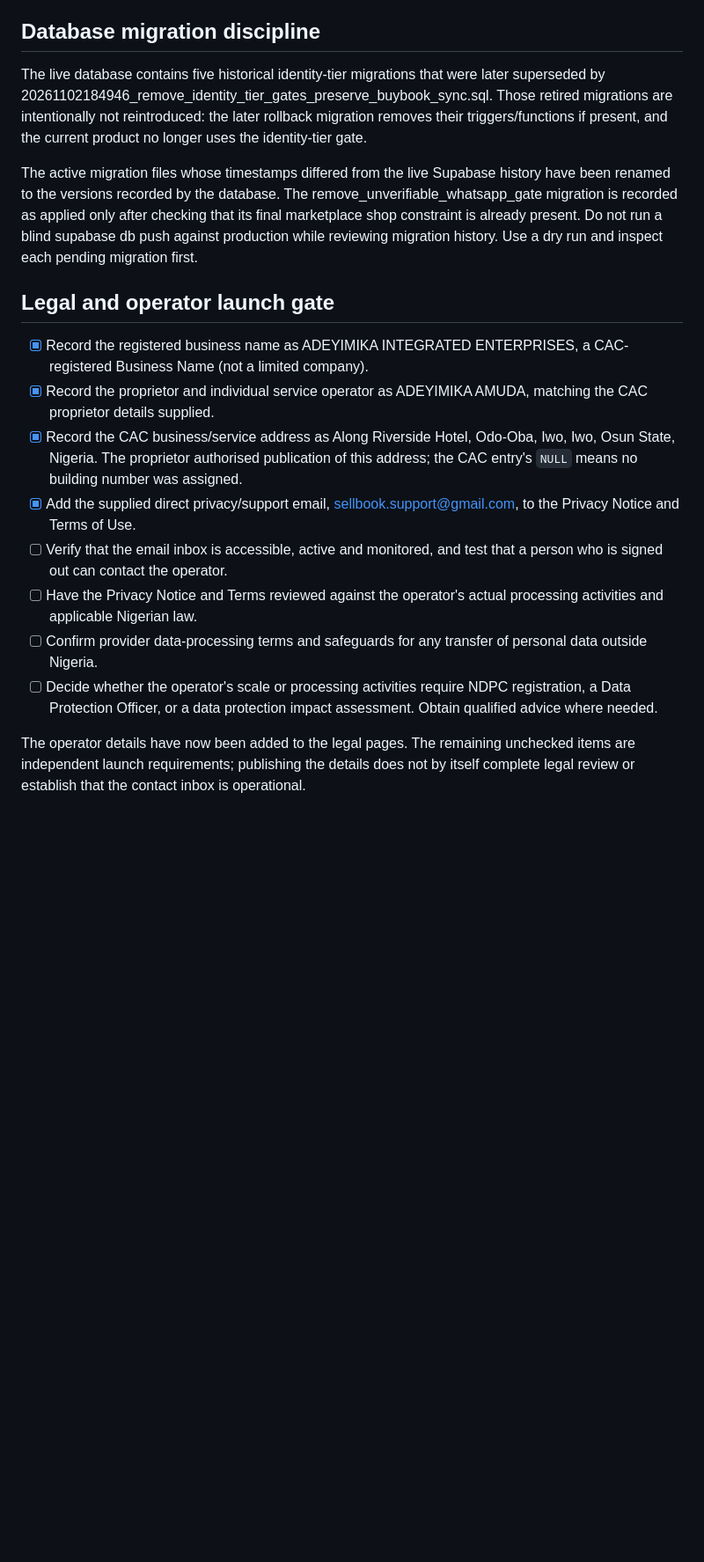
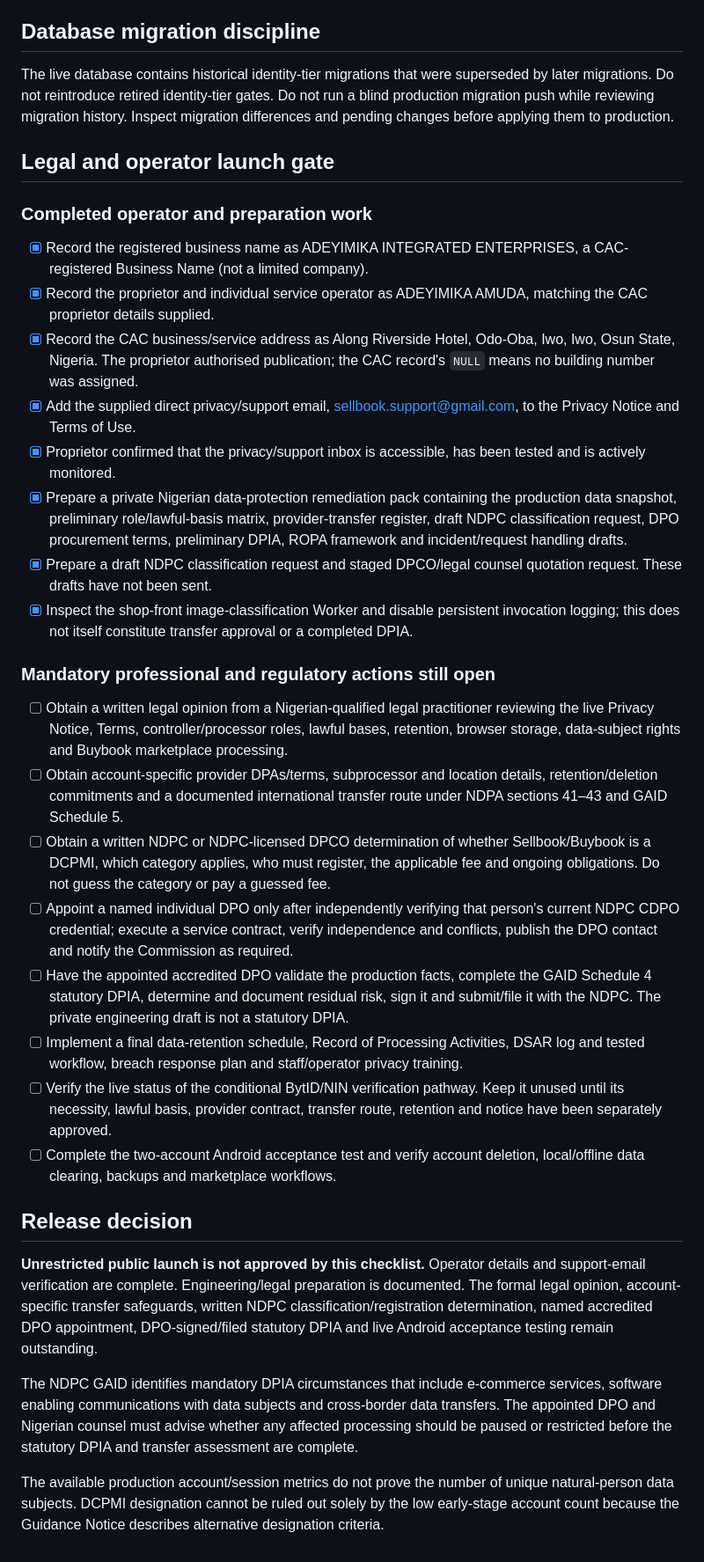
Before and after one commit to aamuda34/MySalesBook, a Markdown page: docs/public-launch-checklist.md, the part around one of its changes. Shown at 88% size. Drawn GitHub-style; blank space fills up the shorter version.

Commit message:
docs: correct launch checklist with current privacy gate status

```diff
--- a/docs/public-launch-checklist.md
+++ b/docs/public-launch-checklist.md
@@ -33,19 +35,36 @@ Use two separate ordinary seller accounts and two separate devices or browser pr
 
 ## Database migration discipline
 
-The live database contains five historical identity-tier migrations that were later superseded by 20261102184946_remove_identity_tier_gates_preserve_buybook_sync.sql. Those retired migrations are intentionally not reintroduced: the later rollback migration removes their triggers/functions if present, and the current product no longer uses the identity-tier gate.
-
-The active migration files whose timestamps differed from the live Supabase history have been renamed to the versions recorded by the database. The remove_unverifiable_whatsapp_gate migration is recorded as applied only after checking that its final marketplace shop constraint is already present. Do not run a blind supabase db push against production while reviewing migration history. Use a dry run and inspect each pending migration first.
+The live database contains historical identity-tier migrations that were superseded by later migrations. Do not reintroduce retired identity-tier gates. Do not run a blind production migration push while reviewing migration history. Inspect migration differences and pending changes before applying them to production.
 
 ## Legal and operator launch gate
 
+### Completed operator and preparation work
+
 - [x] Record the registered business name as ADEYIMIKA INTEGRATED ENTERPRISES, a CAC-registered Business Name (not a limited company).
 - [x] Record the proprietor and individual service operator as ADEYIMIKA AMUDA, matching the CAC proprietor details supplied.
-- [x] Record the CAC business/service address as Along Riverside Hotel, Odo-Oba, Iwo, Iwo, Osun State, Nigeria. The proprietor authorised publication of this address; the CAC entry's `NULL` means no building number was assigned.
+- [x] Record the CAC business/service address as Along Riverside Hotel, Odo-Oba, Iwo, Iwo, Osun State, Nigeria. The proprietor authorised publication; the CAC record's `NULL` means no building number was assigned.
 - [x] Add the supplied direct privacy/support email, sellbook.support@gmail.com, to the Privacy Notice and Terms of Use.
-- [ ] Verify that the email inbox is accessible, active and monitored, and test that a person who is signed out can contact the operator.
-- [ ] Have the Privacy Notice and Terms reviewed against the operator's actual processing activities and applicable Nigerian law.
-- [ ] Confirm provider data-processing terms and safeguards for any transfer of personal data outside Nigeria.
-- [ ] Decide whether the operator's scale or processing activities require NDPC registration, a Data Protection Officer, or a data protection impact assessment. Obtain qualified advice where needed.
+- [x] Proprietor confirmed that the privacy/support inbox is accessible, has been tested and is actively monitored.
+- [x] Prepare a private Nigerian data-protection remediation pack containing the production data snapshot, preliminary role/lawful-basis matrix, provider-transfer register, draft NDPC classification request, DPO procurement terms, preliminary DPIA, ROPA framework and incident/request handling drafts.
+- [x] Prepare a draft NDPC classification request and staged DPCO/legal counsel quotation request. These drafts have not been sent.
+- [x] Inspect the shop-front image-classification Worker and disable persistent invocation logging; this does not itself constitute transfer approval or a completed DPIA.
 
-The operator details have now been added to the legal pages. The remaining unchecked items are independent launch requirements; publishing the details does not by itself complete legal review or establish that the contact inbox is operational.
+### Mandatory professional and regulatory actions still open
+
+- [ ] Obtain a written legal opinion from a Nigerian-qualified legal practitioner reviewing the live Privacy Notice, Terms, controller/processor roles, lawful bases, retention, browser storage, data-subject rights and Buybook marketplace processing.
+- [ ] Obtain account-specific provider DPAs/terms, subprocessor and location details, retention/deletion commitments and a documented international transfer route under NDPA sections 41–43 and GAID Schedule 5.
+- [ ] Obtain a written NDPC or NDPC-licensed DPCO determination of whether Sellbook/Buybook is a DCPMI, which category applies, who must register, the applicable fee and ongoing obligations. Do not guess the category or pay a guessed fee.
+- [ ] Appoint a named individual DPO only after independently verifying that person's current NDPC CDPO credential; execute a service contract, verify independence and conflicts, publish the DPO contact and notify the Commission as required.
+- [ ] Have the appointed accredited DPO validate the production facts, complete the GAID Schedule 4 statutory DPIA, determine and document residual risk, sign it and submit/file it with the NDPC. The private engineering draft is not a statutory DPIA.
+- [ ] Implement a final data-retention schedule, Record of Processing Activities, DSAR log and tested workflow, breach response plan and staff/operator privacy training.
+- [ ] Verify the live status of the conditional BytID/NIN verification pathway. Keep it unused until its necessity, lawful basis, provider contract, transfer route, retention and notice have been separately approved.
+- [ ] Complete the two-account Android acceptance test and verify account deletion, local/offline data clearing, backups and marketplace workflows.
+
+## Release decision
+
+**Unrestricted public launch is not approved by this checklist.** Operator details and support-email verification are complete. Engineering/legal preparation is documented. The formal legal opinion, account-specific transfer safeguards, written NDPC classification/registration determination, named accredited DPO appointment, DPO-signed/filed statutory DPIA and live Android acceptance testing remain outstanding.
+
+The NDPC GAID identifies mandatory DPIA circumstances that include e-commerce services, software enabling communications with data subjects and cross-border data transfers. The appointed DPO and Nigerian counsel must advise whether any affected processing should be paused or restricted before the statutory DPIA and transfer assessment are complete.
+
+The available production account/session metrics do not prove the number of unique natural-person data subjects. DCPMI designation cannot be ruled out solely by the low early-stage account count because the Guidance Notice describes alternative designation criteria.
```
Also changed, not shown: other parts of docs/public-launch-checklist.md (+10 -8 lines).
